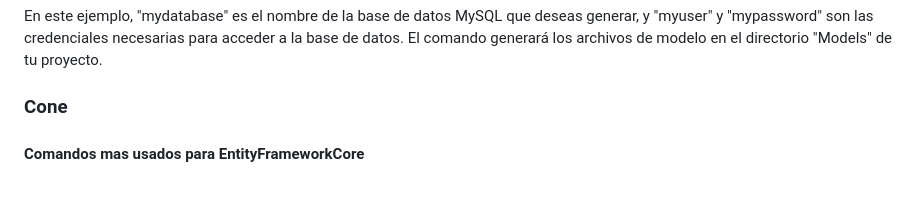
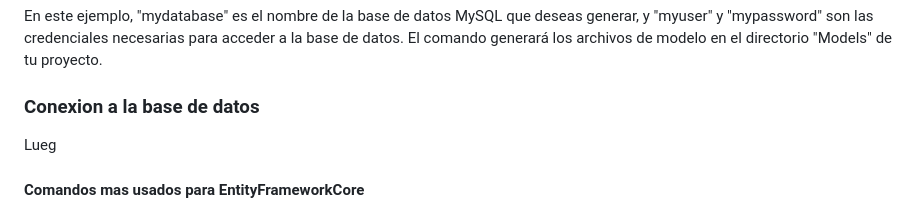
Before and after one commit to kaiserkey/CSharp_Course, a Markdown page: README.md, the part around the change. Rendered like a GitHub page.

```diff
--- a/README.md
+++ b/README.md
@@ -80,7 +80,8 @@ Una vez instalados los paquetes necesarios, puedes utilizar el comando "dotnet e
 
 En este ejemplo, "mydatabase" es el nombre de la base de datos MySQL que deseas generar, y "myuser" y "mypassword" son las credenciales necesarias para acceder a la base de datos. El comando generará los archivos de modelo en el directorio "Models" de tu proyecto.
 
-### Cone
+### Conexion a la base de datos
+Lueg
 
 #### Comandos mas usados para EntityFrameworkCore
 
```
